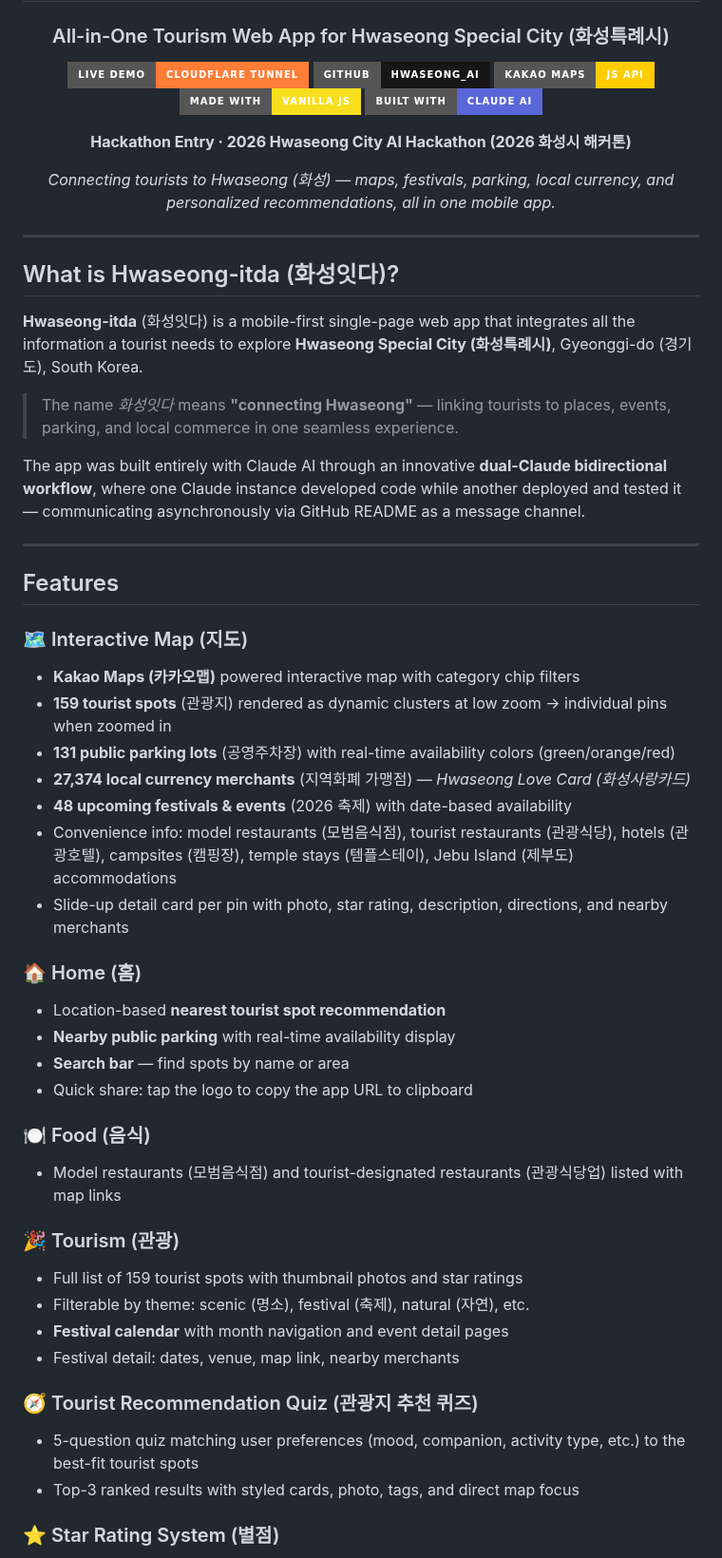
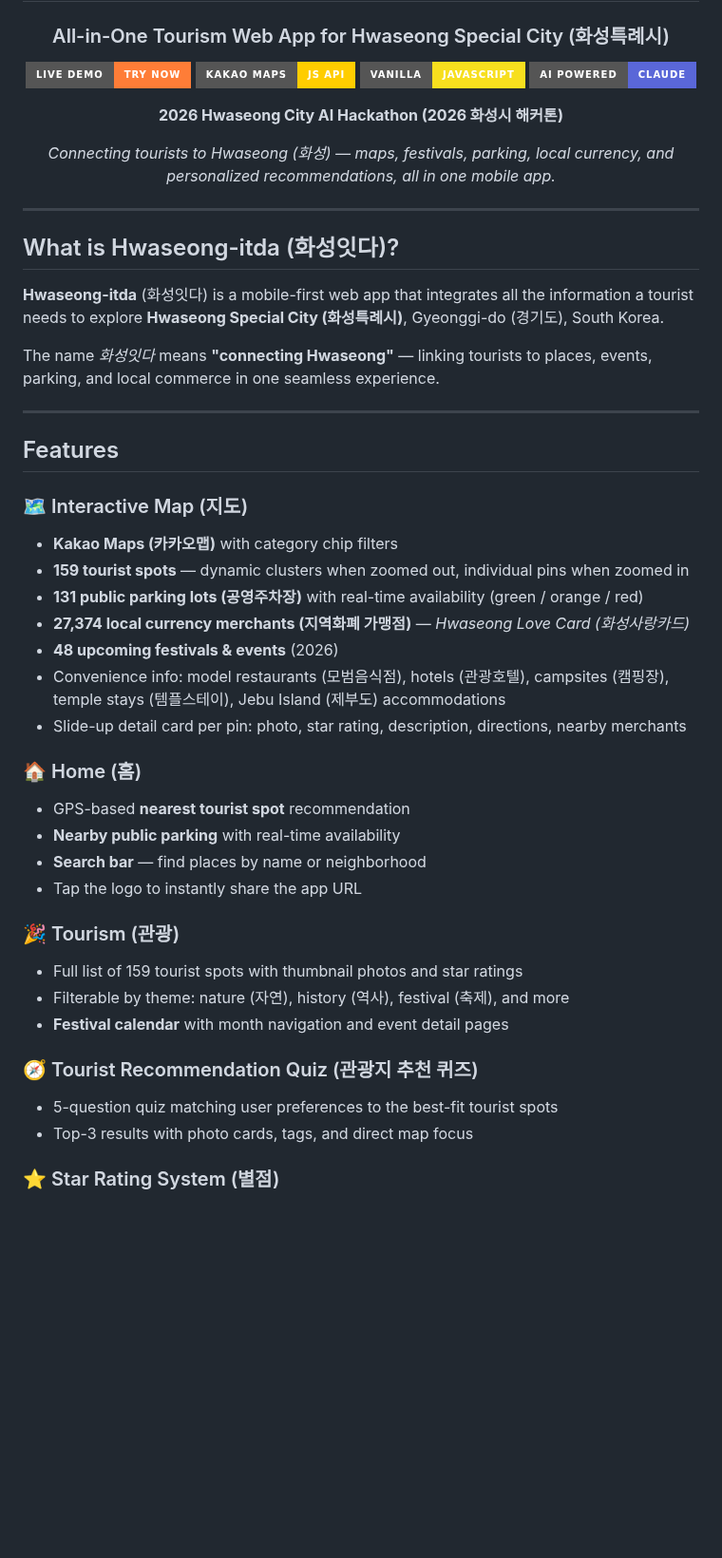
Before and after one commit to Moonhm/hwaseong_AI, a Markdown page: README.md, the part around one of its changes. Shown at 95% size. Drawn GitHub-style; badges without logos; blank space fills up the shorter version.

```diff
--- a/README.md
+++ b/README.md
@@ -4,13 +4,12 @@
 
 ### All-in-One Tourism Web App for Hwaseong Special City (화성특례시)
 
-[![Live Demo](https://img.shields.io/badge/Live%20Demo-Cloudflare%20Tunnel-orange?style=for-the-badge&logo=cloudflare)](https://culture-reed-dee-rug.trycloudflare.com)
-[![GitHub](https://img.shields.io/badge/GitHub-hwaseong__AI-181717?style=for-the-badge&logo=github)](https://github.com/Moonhm/hwaseong_AI)
+[![Live Demo](https://img.shields.io/badge/Live%20Demo-Try%20Now-orange?style=for-the-badge&logo=cloudflare)](https://culture-reed-dee-rug.trycloudflare.com)
 [![Kakao Maps](https://img.shields.io/badge/Kakao%20Maps-JS%20API-FFCD00?style=for-the-badge&logo=kakao)](https://apis.map.kakao.com/)
-[![Made with](https://img.shields.io/badge/Made%20with-Vanilla%20JS-F7DF1E?style=for-the-badge&logo=javascript)](https://developer.mozilla.org/en-US/docs/Web/JavaScript)
-[![AI-Powered](https://img.shields.io/badge/Built%20with-Claude%20AI-5A67D8?style=for-the-badge&logo=anthropic)](https://claude.ai)
+[![Vanilla JS](https://img.shields.io/badge/Vanilla-JavaScript-F7DF1E?style=for-the-badge&logo=javascript)](https://developer.mozilla.org/en-US/docs/Web/JavaScript)
+[![AI Powered](https://img.shields.io/badge/AI%20Powered-Claude-5A67D8?style=for-the-badge)](https://claude.ai)
 
-**Hackathon Entry · 2026 Hwaseong City AI Hackathon (2026 화성시 해커톤)**
+**2026 Hwaseong City AI Hackathon (2026 화성시 해커톤)**
 
 *Connecting tourists to Hwaseong (화성) — maps, festivals, parking, local currency, and personalized recommendations, all in one mobile app.*
 
@@ -20,43 +19,37 @@
 
 ## What is Hwaseong-itda (화성잇다)?
 
-**Hwaseong-itda** (화성잇다) is a mobile-first single-page web app that integrates all the information a tourist needs to explore **Hwaseong Special City (화성특례시)**, Gyeonggi-do (경기도), South Korea.
+**Hwaseong-itda** (화성잇다) is a mobile-first web app that integrates all the information a tourist needs to explore **Hwaseong Special City (화성특례시)**, Gyeonggi-do (경기도), South Korea.
 
-> The name *화성잇다* means **"connecting Hwaseong"** — linking tourists to places, events, parking, and local commerce in one seamless experience.
-
-The app was built entirely with Claude AI through an innovative **dual-Claude bidirectional workflow**, where one Claude instance developed code while another deployed and tested it — communicating asynchronously via GitHub README as a message channel.
+The name *화성잇다* means **"connecting Hwaseong"** — linking tourists to places, events, parking, and local commerce in one seamless experience.
 
 ---
 
 ## Features
 
 ### 🗺 Interactive Map (지도)
-- **Kakao Maps (카카오맵)** powered interactive map with category chip filters
-- **159 tourist spots** (관광지) rendered as dynamic clusters at low zoom → individual pins when zoomed in
-- **131 public parking lots** (공영주차장) with real-time availability colors (green/orange/red)
-- **27,374 local currency merchants** (지역화폐 가맹점) — *Hwaseong Love Card (화성사랑카드)*
-- **48 upcoming festivals & events** (2026 축제) with date-based availability
-- Convenience info: model restaurants (모범음식점), tourist restaurants (관광식당), hotels (관광호텔), campsites (캠핑장), temple stays (템플스테이), Jebu Island (제부도) accommodations
-- Slide-up detail card per pin with photo, star rating, description, directions, and nearby merchants
+- **Kakao Maps (카카오맵)** with category chip filters
+- **159 tourist spots** — dynamic clusters when zoomed out, individual pins when zoomed in
+- **131 public parking lots (공영주차장)** with real-time availability (green / orange / red)
+- **27,374 local currency merchants (지역화폐 가맹점)** — *Hwaseong Love Card (화성사랑카드)*
+- **48 upcoming festivals & events** (2026)
+- Convenience info: model restaurants (모범음식점), hotels (관광호텔), campsites (캠핑장), temple stays (템플스테이), Jebu Island (제부도) accommodations
+- Slide-up detail card per pin: photo, star rating, description, directions, nearby merchants
 
 ### 🏠 Home (홈)
-- Location-based **nearest tourist spot recommendation**
-- **Nearby public parking** with real-time availability display
-- **Search bar** — find spots by name or area
-- Quick share: tap the logo to copy the app URL to clipboard
-
-### 🍽 Food (음식)
-- Model restaurants (모범음식점) and tourist-designated restaurants (관광식당업) listed with map links
+- GPS-based **nearest tourist spot** recommendation
+- **Nearby public parking** with real-time availability
+- **Search bar** — find places by name or neighborhood
+- Tap the logo to instantly share the app URL
 
 ### 🎉 Tourism (관광)
 - Full list of 159 tourist spots with thumbnail photos and star ratings
-- Filterable by theme: scenic (명소), festival (축제), natural (자연), etc.
+- Filterable by theme: nature (자연), history (역사), festival (축제), and more
 - **Festival calendar** with month navigation and event detail pages
-- Festival detail: dates, venue, map link, nearby merchants
 
 ### 🧭 Tourist Recommendation Quiz (관광지 추천 퀴즈)
-- 5-question quiz matching user preferences (mood, companion, activity type, etc.) to the best-fit tourist spots
-- Top-3 ranked results with styled cards, photo, tags, and direct map focus
+- 5-question quiz matching user preferences to the best-fit tourist spots
+- Top-3 results with photo cards, tags, and direct map focus
 
 ### ⭐ Star Rating System (별점)
 - All 159 tourist spots carry a star rating (3.2 – 4.9) and review count
```
Also changed, not shown: other parts of README.md (+28 -96 lines).
